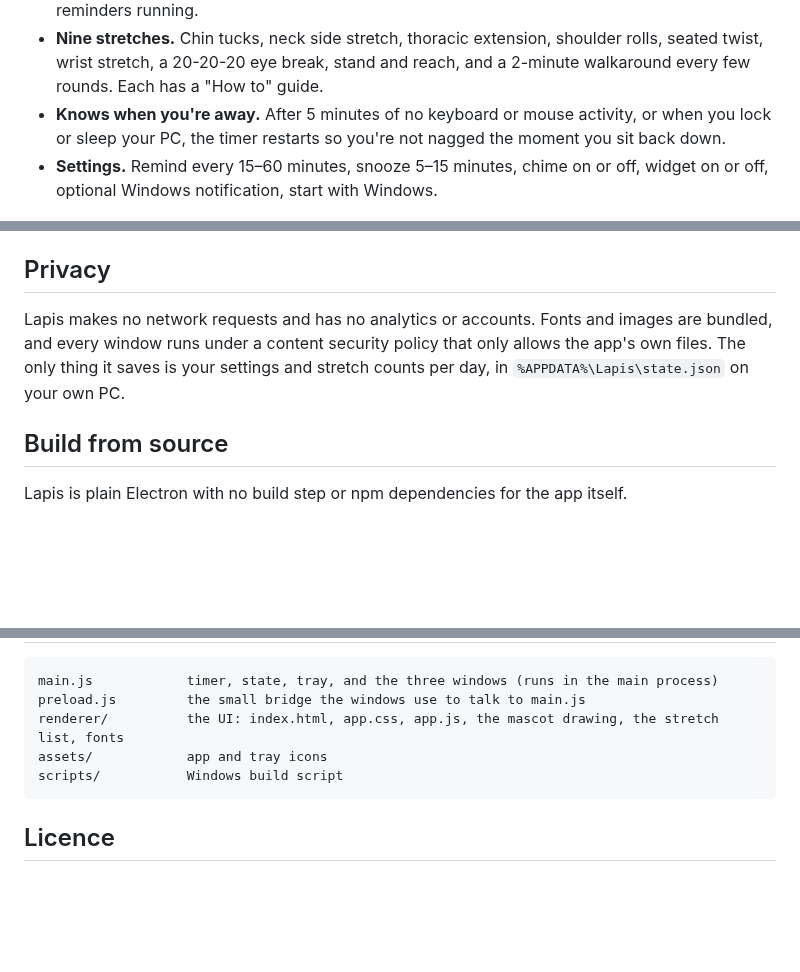
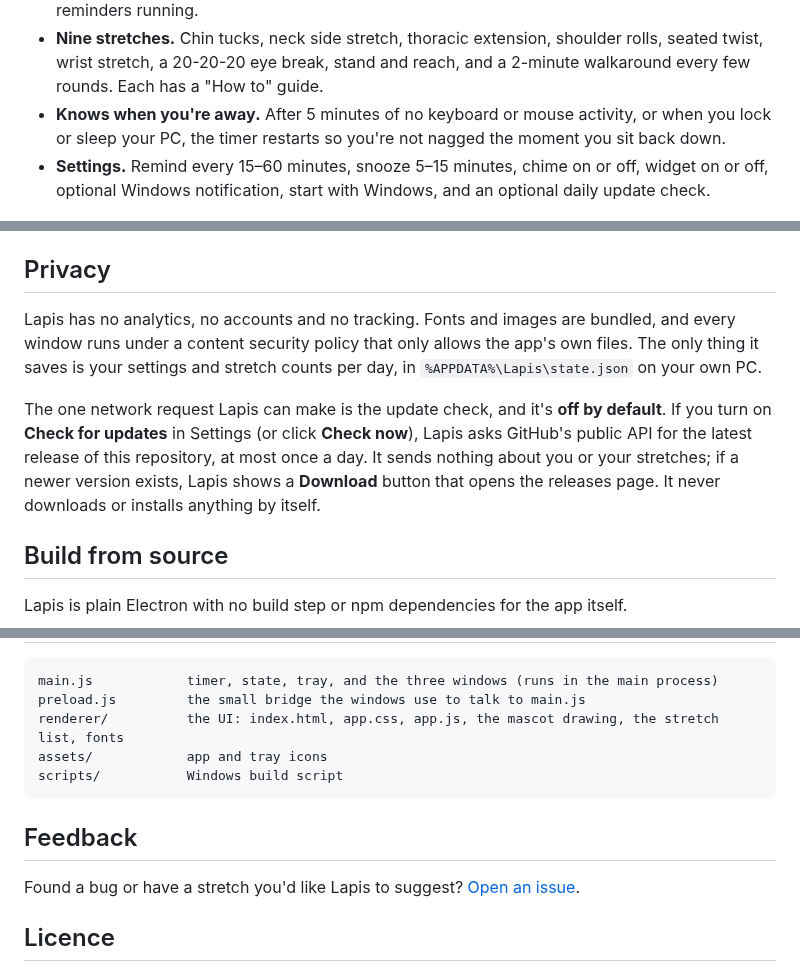
Before and after one commit to chowkuanlaw/lapis-stretch, a Markdown page: README.md, 3 parts joined by grey strips. Drawn GitHub-style; blank space fills up the shorter version.

````diff
--- a/README.md
+++ b/README.md
@@ -13,7 +13,7 @@ A small Windows desktop app that reminds you to stretch while you work. Every 20
 - **Tray icon.** Left-click to open Lapis, right-click to pause or quit. Closing the window keeps reminders running.
 - **Nine stretches.** Chin tucks, neck side stretch, thoracic extension, shoulder rolls, seated twist, wrist stretch, a 20-20-20 eye break, stand and reach, and a 2-minute walkaround every few rounds. Each has a "How to" guide.
 - **Knows when you're away.** After 5 minutes of no keyboard or mouse activity, or when you lock or sleep your PC, the timer restarts so you're not nagged the moment you sit back down.
-- **Settings.** Remind every 15–60 minutes, snooze 5–15 minutes, chime on or off, widget on or off, optional Windows notification, start with Windows.
+- **Settings.** Remind every 15–60 minutes, snooze 5–15 minutes, chime on or off, widget on or off, optional Windows notification, start with Windows, and an optional daily update check.
 
 ![The Lapis main window](docs/main-window.png)
 
@@ -29,7 +29,9 @@ To uninstall, quit Lapis from the tray menu, turn off **Start with Windows** fir
 
 ## Privacy
 
-Lapis makes no network requests and has no analytics or accounts. Fonts and images are bundled, and every window runs under a content security policy that only allows the app's own files. The only thing it saves is your settings and stretch counts per day, in `%APPDATA%\Lapis\state.json` on your own PC.
+Lapis has no analytics, no accounts and no tracking. Fonts and images are bundled, and every window runs under a content security policy that only allows the app's own files. The only thing it saves is your settings and stretch counts per day, in `%APPDATA%\Lapis\state.json` on your own PC.
+
+The one network request Lapis can make is the update check, and it's **off by default**. If you turn on **Check for updates** in Settings (or click **Check now**), Lapis asks GitHub's public API for the latest release of this repository, at most once a day. It sends nothing about you or your stretches; if a newer version exists, Lapis shows a **Download** button that opens the releases page. It never downloads or installs anything by itself.
 
 ## Build from source
 
@@ -63,6 +65,10 @@ assets/            app and tray icons
 scripts/           Windows build script
 ```
 
+## Feedback
+
+Found a bug or have a stretch you'd like Lapis to suggest? [Open an issue](../../issues/new/choose).
+
 ## Licence
 
 Lapis is released under the [MIT licence](LICENSE): you're free to use, change and share it, including in your own projects, as long as you keep the copyright notice.
````
Also changed, not shown: .github/release-notes.md (+1 -1 lines), CHANGELOG.md (+5 -0 lines), docs/social-preview.png (added), 7 other files.
